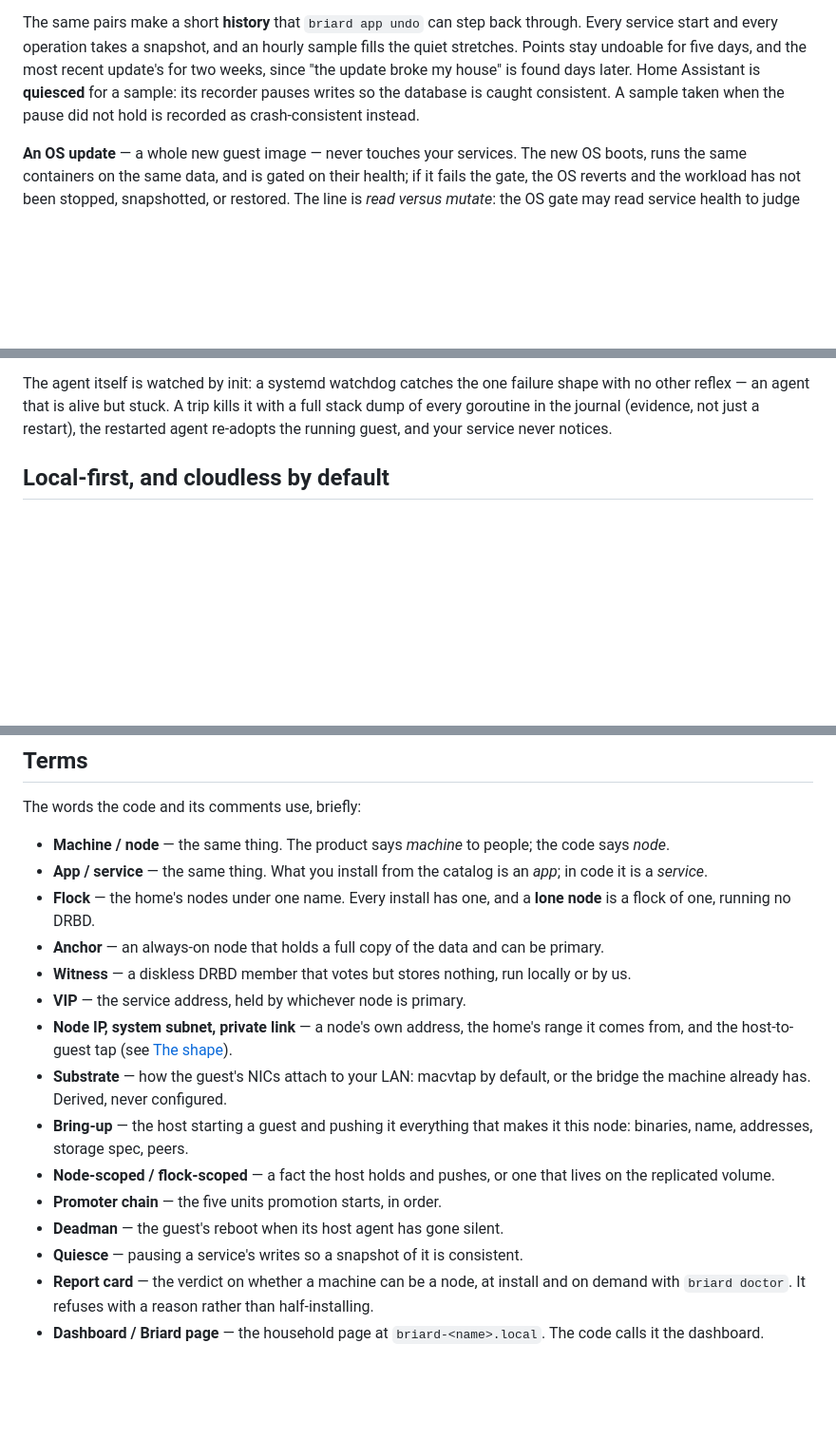
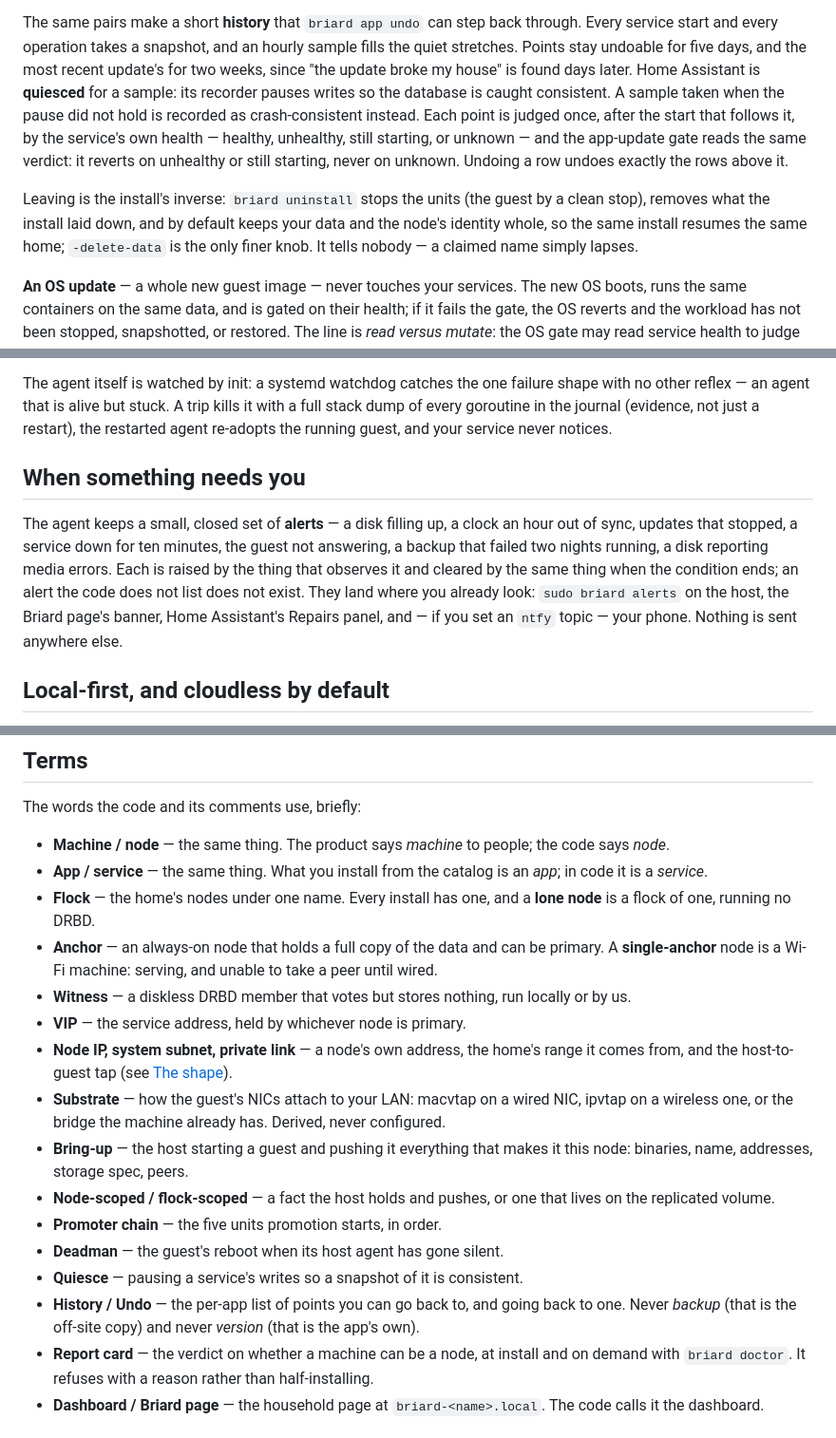
Before and after one commit to briardhq/briard, a Markdown page: ARCHITECTURE.md, 3 parts joined by grey strips. Shown at 95% size. GitHub-like rendering; blank space fills up the shorter version.

```diff
--- a/ARCHITECTURE.md
+++ b/ARCHITECTURE.md
@@ -170,7 +192,15 @@ service start and every operation takes a snapshot, and an hourly sample fills t
 stretches. Points stay undoable for five days, and the most recent update's for two weeks,
 since "the update broke my house" is found days later. Home Assistant is **quiesced** for a
 sample: its recorder pauses writes so the database is caught consistent. A sample taken when
-the pause did not hold is recorded as crash-consistent instead.
+the pause did not hold is recorded as crash-consistent instead. Each point is judged once,
+after the start that follows it, by the service's own health — healthy, unhealthy, still
+starting, or unknown — and the app-update gate reads the same verdict: it reverts on unhealthy
+or still starting, never on unknown. Undoing a row undoes exactly the rows above it.
+
+Leaving is the install's inverse: `briard uninstall` stops the units (the guest by a clean
+stop), removes what the install laid down, and by default keeps your data and the node's
+identity whole, so the same install resumes the same home; `-delete-data` is the only finer
+knob. It tells nobody — a claimed name simply lapses.
 
 **An OS update** — a whole new guest image — never touches your services. The new OS boots,
 runs the same containers on the same data, and is gated on their health; if it fails the
@@ -189,6 +219,16 @@ The agent itself is watched by init: a systemd watchdog catches the one failure
 no other reflex — an agent that is alive but stuck. A trip kills it with a full stack dump
 of every goroutine in the journal (evidence, not just a restart), the restarted agent
 re-adopts the running guest, and your service never notices.
+
+## When something needs you
+
+The agent keeps a small, closed set of **alerts** — a disk filling up, a clock an hour out of
+sync, updates that stopped, a service down for ten minutes, the guest not answering, a backup
+that failed two nights running, a disk reporting media errors. Each is raised by the thing that
+observes it and cleared by the same thing when the condition ends; an alert the code does not
+list does not exist. They land where you already look: `sudo briard alerts` on the host, the
+Briard page's banner, Home Assistant's Repairs panel, and — if you set an `ntfy` topic — your
+phone. Nothing is sent anywhere else.
 
 ## Local-first, and cloudless by default
 
@@ -315,12 +370,14 @@ The words the code and its comments use, briefly:
   it is a *service*.
 - **Flock** — the home's nodes under one name. Every install has one, and a **lone node** is a
   flock of one, running no DRBD.
-- **Anchor** — an always-on node that holds a full copy of the data and can be primary.
+- **Anchor** — an always-on node that holds a full copy of the data and can be primary. A
+  **single-anchor** node is a Wi-Fi machine: serving, and unable to take a peer until wired.
 - **Witness** — a diskless DRBD member that votes but stores nothing, run locally or by us.
 - **VIP** — the service address, held by whichever node is primary.
 - **Node IP, system subnet, private link** — a node's own address, the home's range it comes
   from, and the host-to-guest tap (see [The shape](#the-shape)).
-- **Substrate** — how the guest's NICs attach to your LAN: macvtap by default, or the bridge the
+- **Substrate** — how the guest's NICs attach to your LAN: macvtap on a wired NIC, ipvtap on a
+  wireless one, or the bridge the
   machine already has. Derived, never configured.
 - **Bring-up** — the host starting a guest and pushing it everything that makes it this node:
   binaries, name, addresses, storage spec, peers.
@@ -329,6 +386,8 @@ The words the code and its comments use, briefly:
 - **Promoter chain** — the five units promotion starts, in order.
 - **Deadman** — the guest's reboot when its host agent has gone silent.
 - **Quiesce** — pausing a service's writes so a snapshot of it is consistent.
+- **History / Undo** — the per-app list of points you can go back to, and going back to one.
+  Never *backup* (that is the off-site copy) and never *version* (that is the app's own).
 - **Report card** — the verdict on whether a machine can be a node, at install and on demand
   with `briard doctor`. It refuses with a reason rather than half-installing.
 - **Dashboard / Briard page** — the household page at `briard-<name>.local`. The code calls it
```
Also changed, not shown: other parts of ARCHITECTURE.md (+46 -9 lines), CONTRIBUTING.md (+15 -3 lines).
